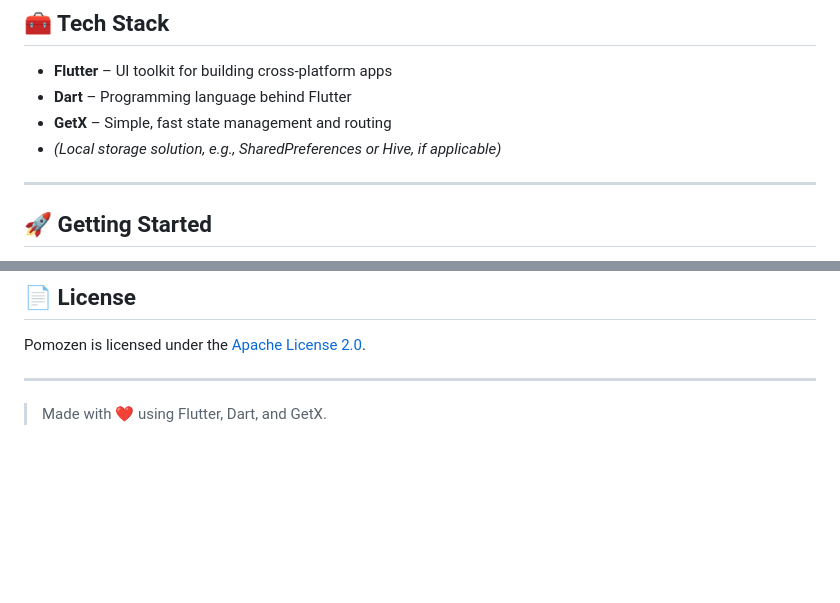
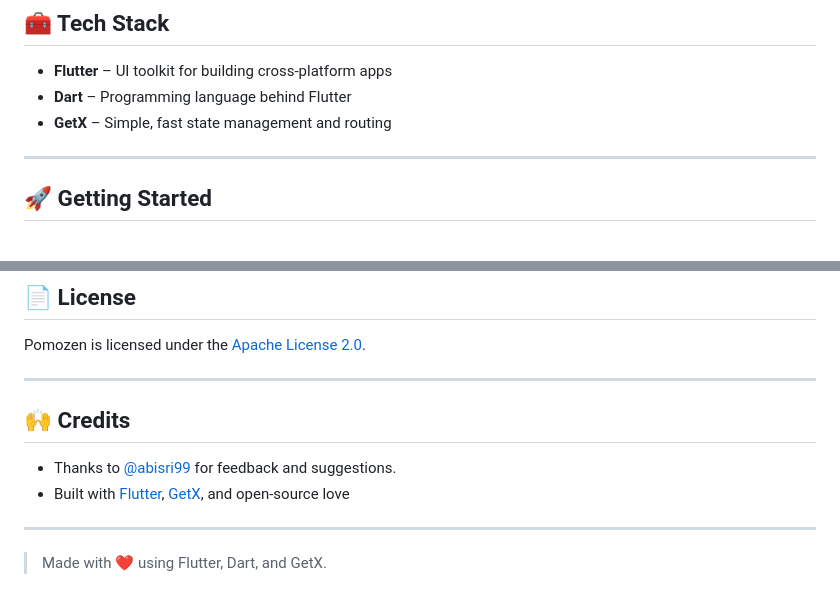
Before and after one commit to TheGandabherunda/Pomozen, a Markdown page: README.md, 2 parts joined by grey strips. Drawn GitHub-style; blank space fills up the shorter version.

```diff
--- a/README.md
+++ b/README.md
@@ -67,7 +67,6 @@ or third parties.
 - **Flutter** – UI toolkit for building cross-platform apps
 - **Dart** – Programming language behind Flutter
 - **GetX** – Simple, fast state management and routing
-- *(Local storage solution, e.g., SharedPreferences or Hive, if applicable)*
 
 ---
 
@@ -100,4 +99,11 @@ Pomozen is licensed under the [Apache License 2.0](https://www.apache.org/licens
 
 ---
 
+## 🙌 Credits
+
+- Thanks to [@abisri99](https://github.com/abisri99) for feedback and suggestions.
+- Built with [Flutter](https://flutter.dev), [GetX](https://pub.dev/packages/get), and open-source love
+
+---
+
 > Made with ❤️ using Flutter, Dart, and GetX.
```
